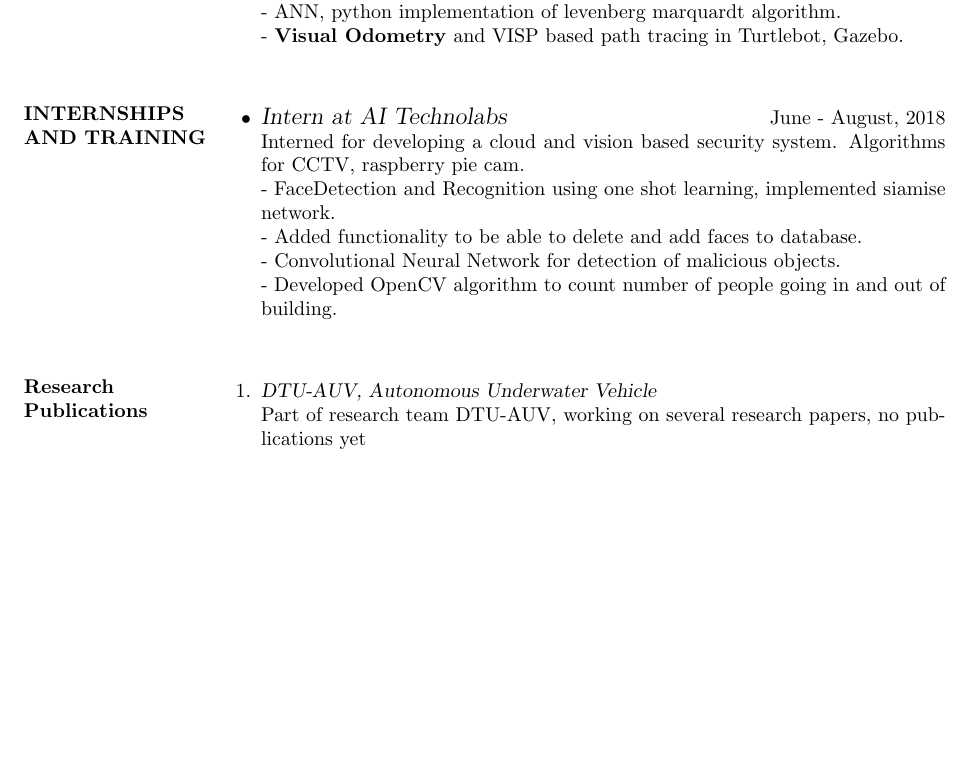
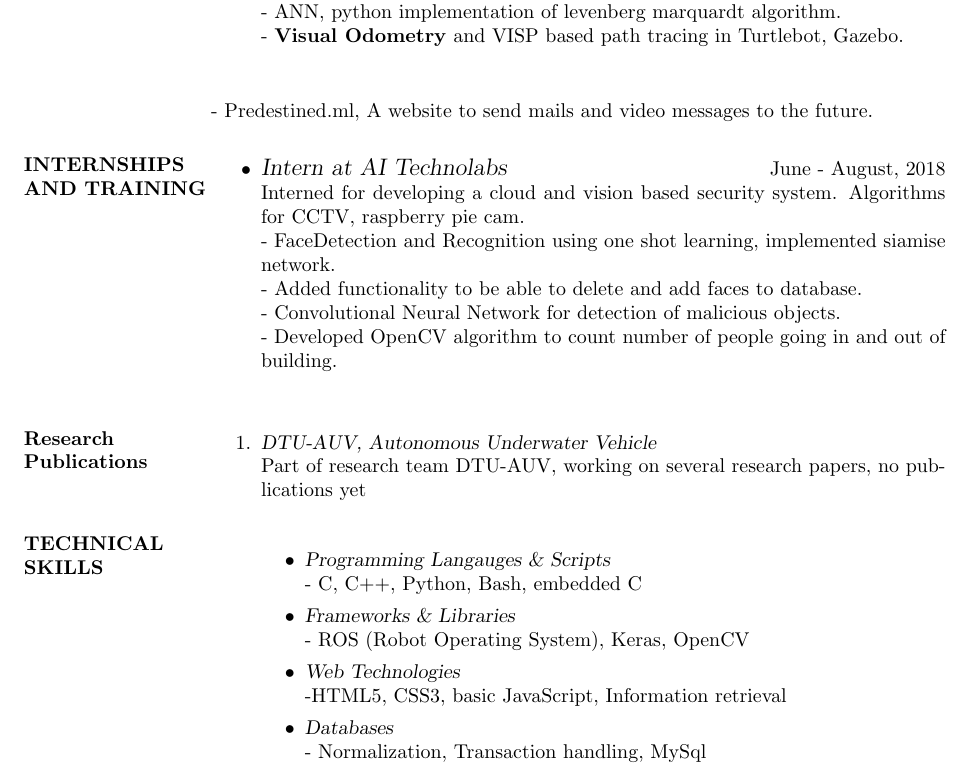
Before and after one commit to AadharT/Resume, a LaTeX CV (myresume.tex): part of page 2 of 2, cut so that both start at the same text, the shorter picture padded with empty space. Compiled offline with pdfLaTeX.

Commit message:
add technical skills

```diff
--- a/myresume.tex
+++ b/myresume.tex
@@ -60,6 +60,7 @@ SSC & Apeejay, Sheikh Sarai & CBSE & 2014 & 10 GPA\\
 	- ANN, python implementation of levenberg marquardt algorithm.\\
 	- \textbf{Visual Odometry} and VISP based path tracing in Turtlebot, Gazebo.\\
 	\end{enumerate}
+	- Predestined.ml, A website to send mails and video messages to the future.
 
 
 \section{INTERNSHIPS AND TRAINING} \begin{itemize}
@@ -75,6 +76,17 @@ SSC & Apeejay, Sheikh Sarai & CBSE & 2014 & 10 GPA\\
 \item {\sl DTU-AUV, Autonomous Underwater Vehicle  }\\
 	Part of research team DTU-AUV, working on several research papers, no publications yet
 
+\section{TECHNICAL  \\ SKILLS} \begin{itemize}
+\item {\sl Programming Langauges \& Scripts }\\
+	- C, C++, Python, Bash,  embedded C
+\item {\sl Frameworks \& Libraries}\\
+	- ROS (Robot Operating System),  Keras, OpenCV
+\item {\sl Web Technologies}\\
+	 -HTML5, CSS3, basic JavaScript, Information retrieval \item{\sl Databases}\\
+	- Normalization, Transaction handling, MySql
+\end{itemize}
+
+
 \end{enumerate}
 
 
```
Also changed, not shown: myresume.pdf, 1 other file.
